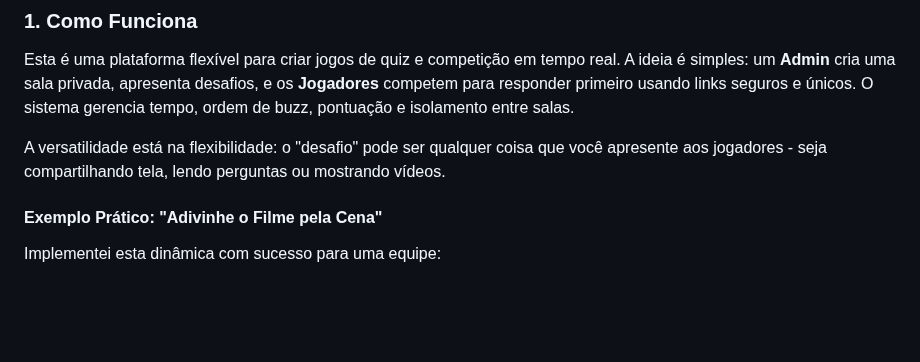
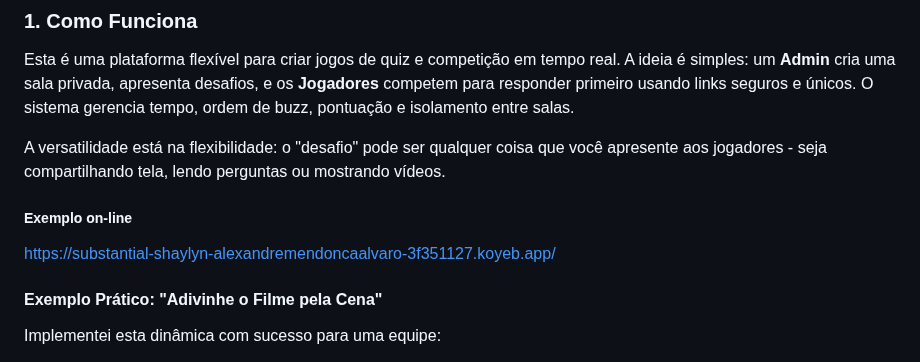
Before and after one commit to alexandremendoncaalvaro/buzz-game, a Markdown page: README.md, the part around the change. Rendered like a GitHub page; blank space fills up the shorter version.

Commit message:
docs: Add online example link to README for better accessibility

```diff
--- a/README.md
+++ b/README.md
@@ -5,6 +5,10 @@
 Esta é uma plataforma flexível para criar jogos de quiz e competição em tempo real. A ideia é simples: um **Admin** cria uma sala privada, apresenta desafios, e os **Jogadores** competem para responder primeiro usando links seguros e únicos. O sistema gerencia tempo, ordem de buzz, pontuação e isolamento entre salas.
 
 A versatilidade está na flexibilidade: o "desafio" pode ser qualquer coisa que você apresente aos jogadores - seja compartilhando tela, lendo perguntas ou mostrando vídeos.
+
+##### Exemplo on-line
+
+https://substantial-shaylyn-alexandremendoncaalvaro-3f351127.koyeb.app/
 
 #### Exemplo Prático: "Adivinhe o Filme pela Cena"
 
```
